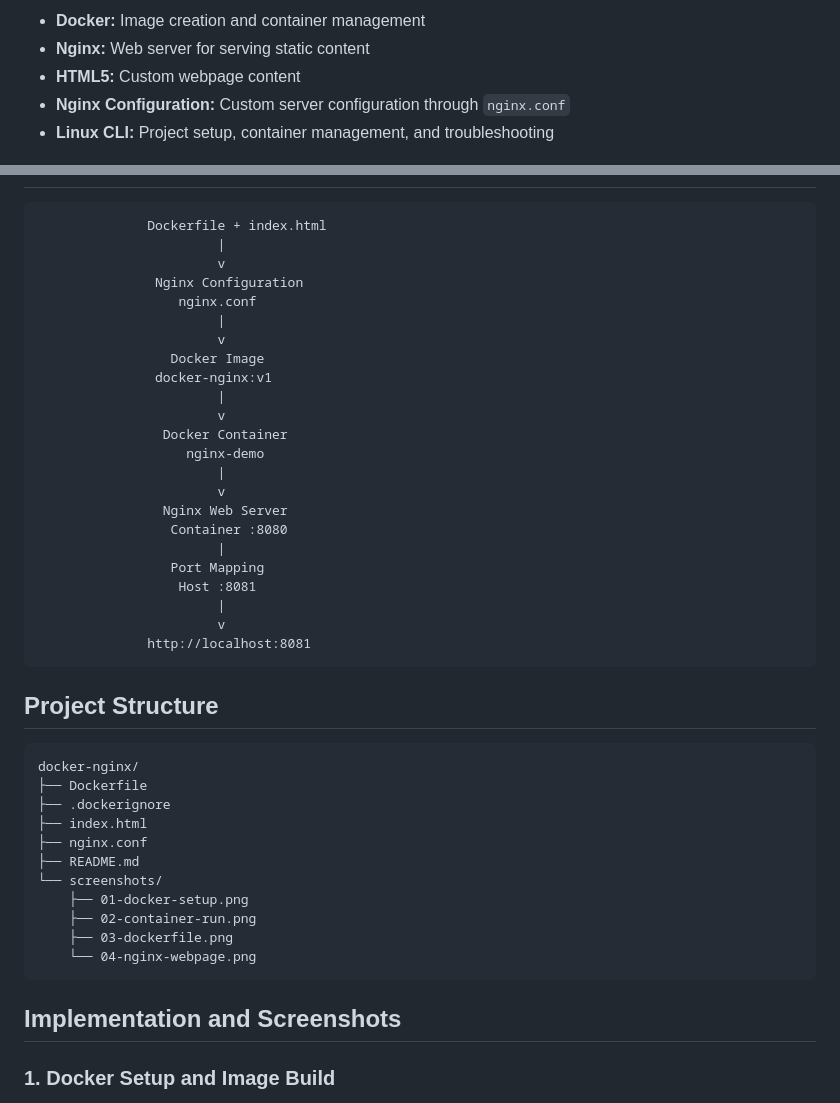
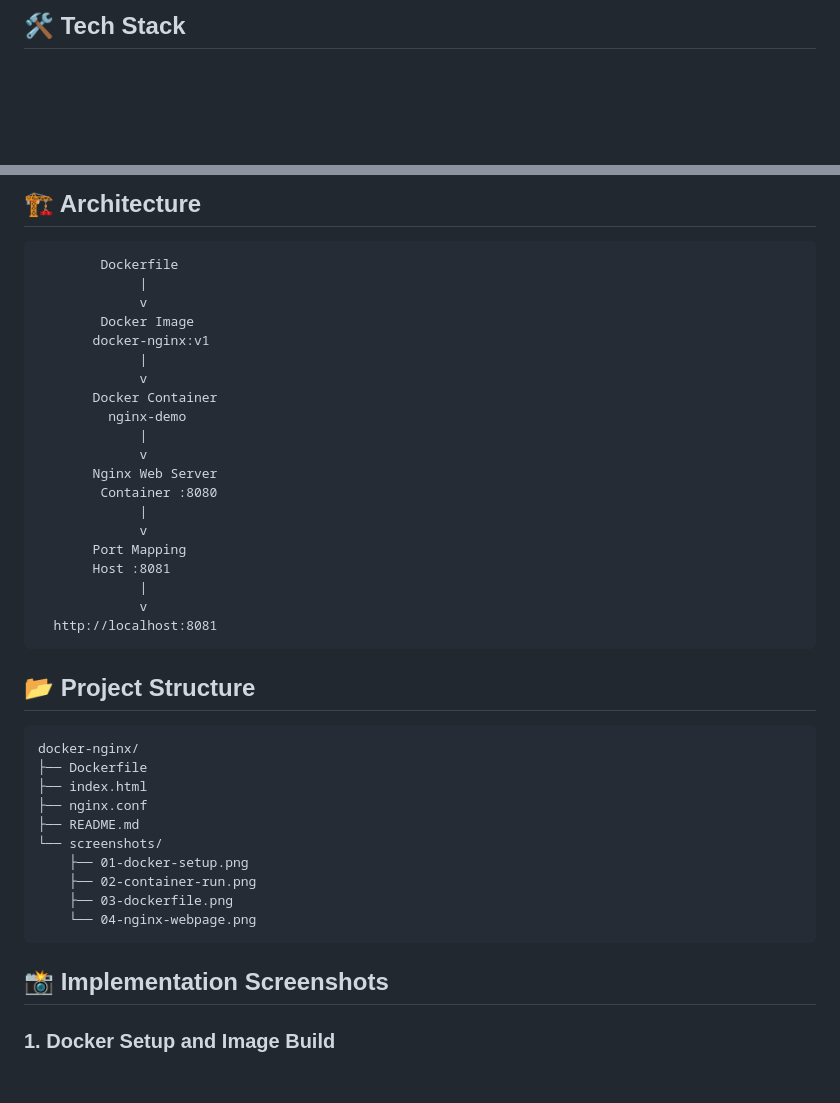
Before and after one commit to tanahmeeedsx/docker-nginx, a Markdown page: README.md, 2 parts joined by grey strips. Drawn GitHub-style; blank space fills up the shorter version.

````diff
--- a/README.md
+++ b/README.md
@@ -36,7 +32,3 @@ I created a custom Docker image named `docker-nginx:v1`, configured Nginx using
 
-- **Docker:** Image creation and container management
-- **Nginx:** Web server for serving static content
-- **HTML5:** Custom webpage content
-- **Nginx Configuration:** Custom server configuration through `nginx.conf`
-- **Linux CLI:** Project setup, container management, and troubleshooting
+## 🛠️ Tech Stack
 
@@ -44,36 +50,33 @@ I created a custom Docker image named `docker-nginx:v1`, configured Nginx using
+## 🏗️ Architecture
 
 ```text
-              Dockerfile + index.html
-                       |
-                       v
-               Nginx Configuration
-                  nginx.conf
-                       |
-                       v
-                 Docker Image
-               docker-nginx:v1
-                       |
-                       v
-                Docker Container
-                   nginx-demo
-                       |
-                       v
-                Nginx Web Server
-                 Container :8080
-                       |
-                 Port Mapping
-                  Host :8081
-                       |
-                       v
-              http://localhost:8081
+        Dockerfile
+             |
+             v
+        Docker Image
+       docker-nginx:v1
+             |
+             v
+       Docker Container
+         nginx-demo
+             |
+             v
+       Nginx Web Server
+        Container :8080
+             |
+             v
+       Port Mapping
+       Host :8081
+             |
+             v
+  http://localhost:8081
 ```
 
-## Project Structure
+## 📂 Project Structure
 
 ```text
 docker-nginx/
 ├── Dockerfile
-├── .dockerignore
 ├── index.html
 ├── nginx.conf
 ├── README.md
@@ -84,7 +87,7 @@ docker-nginx/
     └── 04-nginx-webpage.png
 ```
 
-## Implementation and Screenshots
+## 📸 Implementation Screenshots
 
 ### 1. Docker Setup and Image Build
 
````
Also changed, not shown: other parts of README.md (+102 -68 lines).
